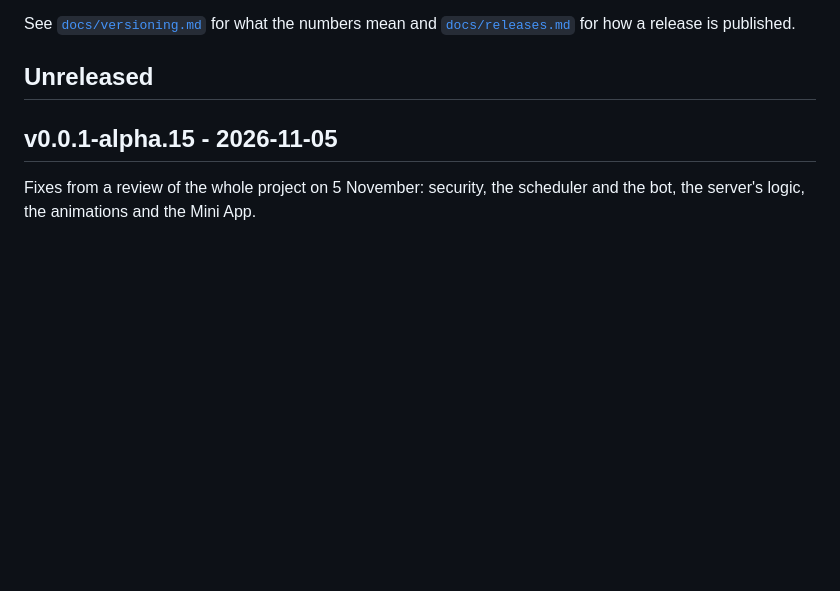
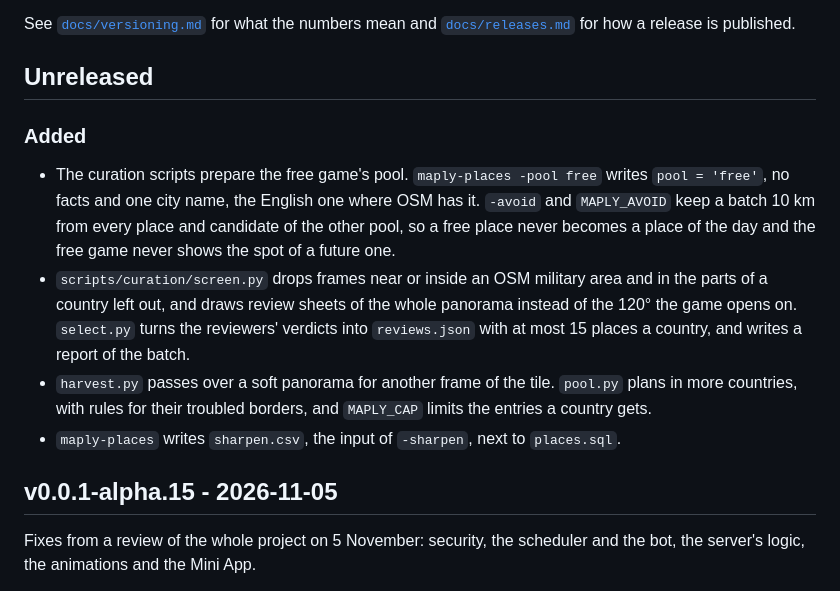
Before and after one commit to FreshLabDev/maply, a Markdown page: CHANGELOG.md, the part around the change. GitHub-like rendering; blank space fills up the shorter version.

```diff
--- a/CHANGELOG.md
+++ b/CHANGELOG.md
@@ -10,6 +10,24 @@ See [`docs/versioning.md`](docs/versioning.md) for what the numbers mean and
 [`docs/releases.md`](docs/releases.md) for how a release is published.
 
 ## Unreleased
+
+### Added
+
+- The curation scripts prepare the free game's pool. `maply-places -pool
+  free` writes `pool = 'free'`, no facts and one city name, the English one
+  where OSM has it. `-avoid` and `MAPLY_AVOID` keep a batch 10 km from every
+  place and candidate of the other pool, so a free place never becomes a
+  place of the day and the free game never shows the spot of a future one.
+- `scripts/curation/screen.py` drops frames near or inside an OSM military
+  area and in the parts of a country left out, and draws review sheets of the
+  whole panorama instead of the 120° the game opens on. `select.py` turns the
+  reviewers' verdicts into `reviews.json` with at most 15 places a country,
+  and writes a report of the batch.
+- `harvest.py` passes over a soft panorama for another frame of the tile.
+  `pool.py` plans in more countries, with rules for their troubled borders,
+  and `MAPLY_CAP` limits the entries a country gets.
+- `maply-places` writes `sharpen.csv`, the input of `-sharpen`, next to
+  `places.sql`.
 
 ## v0.0.1-alpha.15 - 2026-11-05
 
```
Also changed, not shown: AGENTS.md (+5 -0 lines), docs/design.md (+23 -0 lines).
